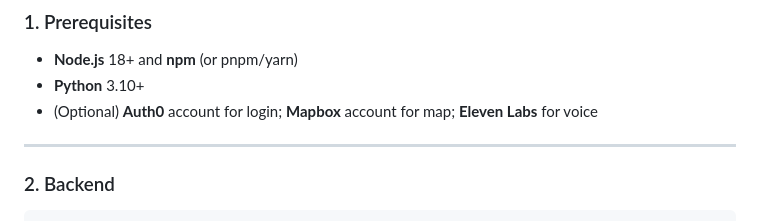
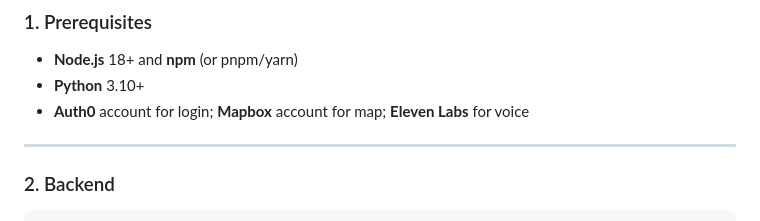
Before and after one commit to bhumi6633/ERly, a Markdown page: README.md, the part around the change. Rendered like a GitHub page.

```diff
--- a/README.md
+++ b/README.md
@@ -12,7 +12,7 @@ Follow these steps once per machine (or after cloning).
 
 - **Node.js** 18+ and **npm** (or pnpm/yarn)
 - **Python** 3.10+
-- (Optional) **Auth0** account for login; **Mapbox** account for map; **Eleven Labs** for voice
+-  **Auth0** account for login; **Mapbox** account for map; **Eleven Labs** for voice
 
 ---
 
```
